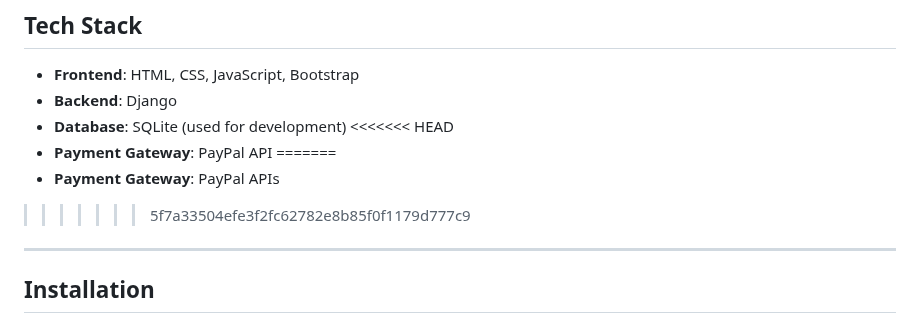
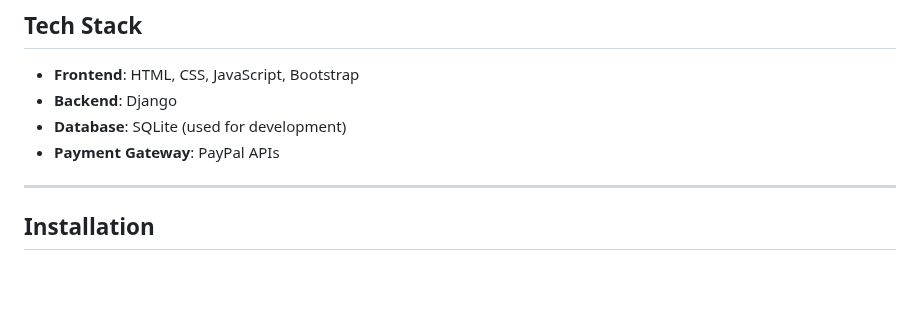
Before and after one commit to mbassy199/e-commerce_alx_final, a Markdown page: README.md, the part around the change. Drawn GitHub-style; blank space fills up the shorter version.

Commit message:
fix merge conflict

```diff
--- a/README.md
+++ b/README.md
@@ -26,11 +26,7 @@ This is an e-commerce website built with **Django** and integrated with **PayPal
 - **Frontend**: HTML, CSS, JavaScript, Bootstrap
 - **Backend**: Django
 - **Database**: SQLite (used for development)
-<<<<<<< HEAD
-- **Payment Gateway**: PayPal API
-=======
 - **Payment Gateway**: PayPal APIs
->>>>>>> 5f7a33504efe3f2fc62782e8b85f0f1179d777c9
 
 ---
 
```
